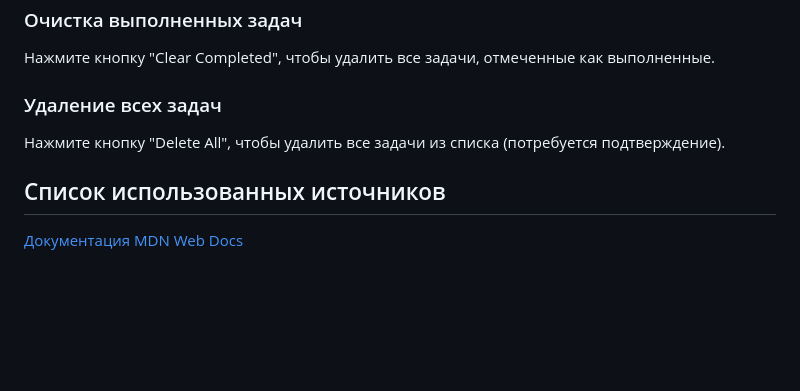
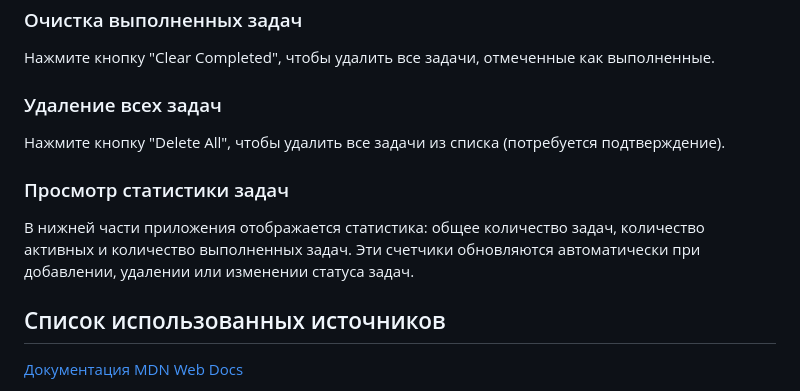
Before and after one commit to banan4ikkk/JavascriptLabs, a Markdown page: IndividualWork2/readme.md, the part around the change. Rendered like a GitHub page; blank space fills up the shorter version.

```diff
--- a/IndividualWork2/readme.md
+++ b/IndividualWork2/readme.md
@@ -99,6 +99,10 @@
 
 Нажмите кнопку "Delete All", чтобы удалить все задачи из списка (потребуется подтверждение).
 
+### Просмотр статистики задач
+
+В нижней части приложения отображается статистика: общее количество задач, количество активных и количество выполненных задач. Эти счетчики обновляются автоматически при добавлении, удалении или изменении статуса задач.
+
 ## Список использованных источников
 
 [Документация MDN Web Docs](https://developer.mozilla.org/ru/)
```
